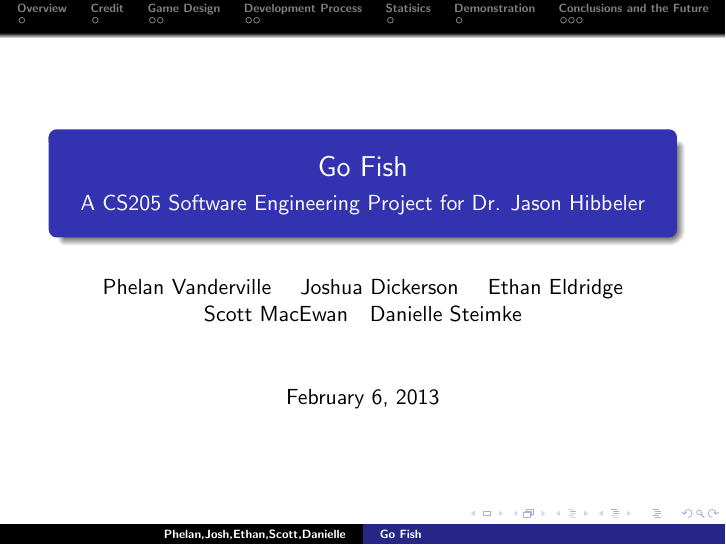
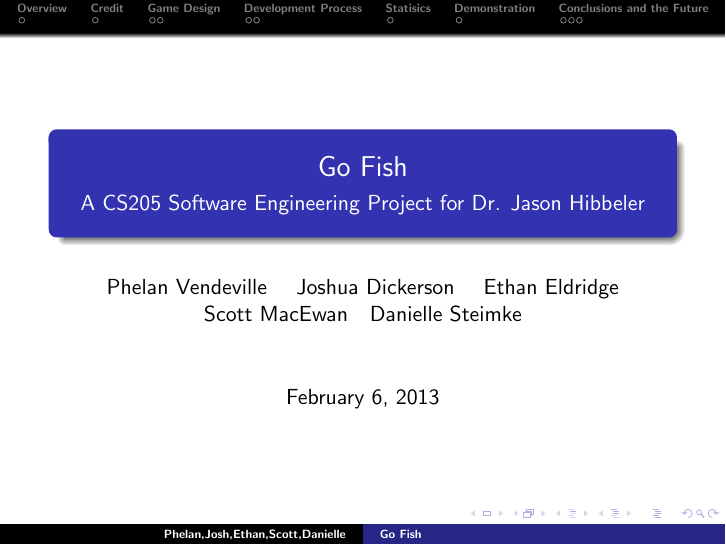
Before and after one commit to the-hobbes/softwareEngineeringProject1, LaTeX slides (Presentation/GoFishPresentation.tex): page 1 of 24. Compiled offline with pdfLaTeX.

Commit message:
fixed my name ETHANgit status

```diff
--- a/Presentation/GoFishPresentation.tex
+++ b/Presentation/GoFishPresentation.tex
@@ -16,7 +16,7 @@
 
 \title{Go Fish}
 \subtitle{A CS205 Software Engineering Project for Dr. Jason Hibbeler}
-\author[Phelan,Josh,Ethan,Scott,Danielle]{Phelan Vanderville \and Joshua Dickerson \and Ethan Eldridge \and Scott MacEwan\and  Danielle Steimke}
+\author[Phelan,Josh,Ethan,Scott,Danielle]{Phelan Vendeville \and Joshua Dickerson \and Ethan Eldridge \and Scott MacEwan\and  Danielle Steimke}
 \date{\today}
 
 
```
Also changed, not shown: Presentation/GoFishPresentation.pdf.
